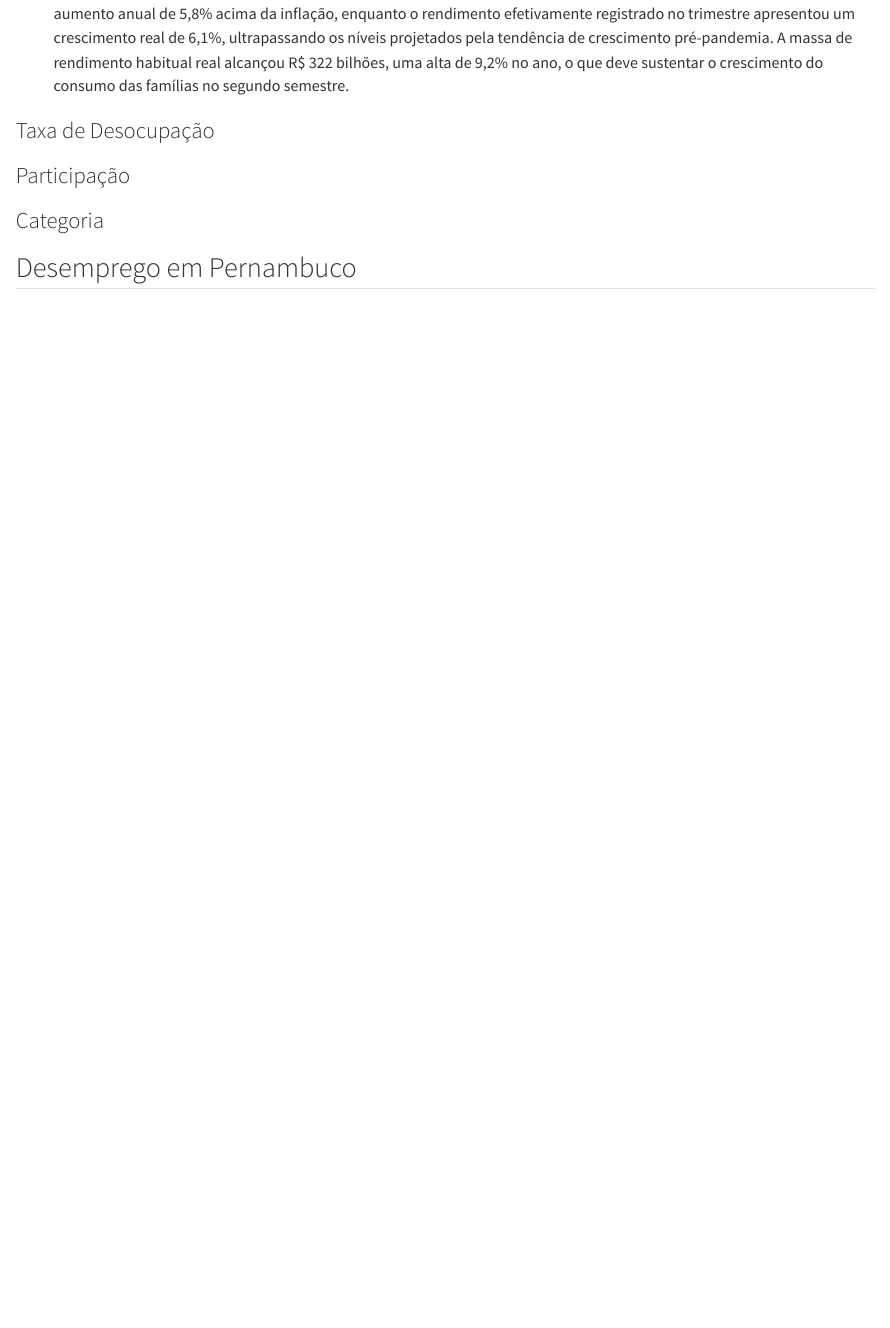
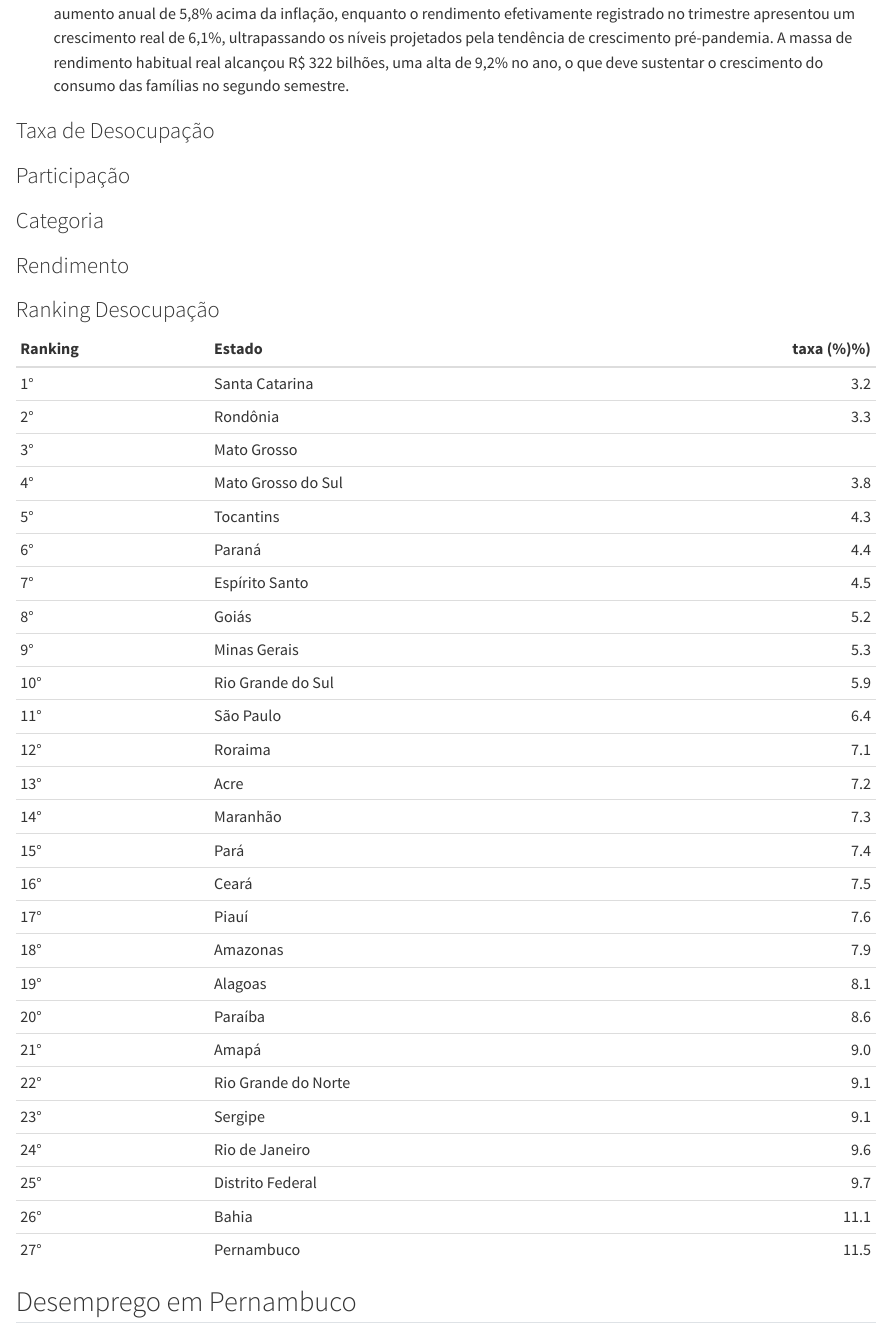
Before and after one commit to dteconometrics/automatizacao, a Quarto document (mercado_de_trab/mercado_de_trabalho.qmd): the page in a window 1100 px wide, from 460 px down. Rendered offline with R 4.5, knitr and Pandoc in place of Quarto, with nearby package versions; the code chunks are not run, so their results and figures are left out.

Commit message:
Update mercado_de_trabalho.qmd

````diff
--- a/mercado_de_trab/mercado_de_trabalho.qmd
+++ b/mercado_de_trab/mercado_de_trabalho.qmd
@@ -528,6 +526,11 @@ filter(ocupacao_categoria_long,
 
 :::
 
+
+:::{.g-col-5}
+::: panel-tabset
+
+### Rendimento
 ```{r fig.height=6, fig.width=6}
 
 colours_5 <- c("darkblue","gray", "#d62728", "#ff7f0e")
@@ -565,7 +568,45 @@ pnad_setor_long %>%
 
 ```
 
+### Ranking Desocupação
+
+|Ranking|	Estado | 	taxa (%)%)  |
+|:--------|:-------------------|-------:|
+|1°|  Santa Catarina	|3.2|
+|2°|	Rondônia	|3.3|
+|3°|	Mato Grosso|	|3.3 |
+|4°|	Mato Grosso do Sul	|3.8|
+|5°|	Tocantins	|4.3|
+|6°|	Paraná	|4.4|
+|7°|	Espírito Santo	|4.5|
+|8°|	Goiás	|5.2|
+|9°|	Minas Gerais	|5.3|
+|10°|	Rio Grande do Sul	|5.9|
+|11°|	São Paulo	|6.4|
+|12°|	Roraima	|7.1|
+|13°|	Acre	|7.2|
+|14°|	Maranhão	|7.3|
+|15°|	Pará	|7.4|
+|16°|	Ceará	|7.5|
+|17°|	Piauí	|7.6|
+|18°|	Amazonas	|7.9|
+|19°|	Alagoas	|8.1|
+|20°|	Paraíba	|8.6|
+|21°|	Amapá	|9.0|
+|22°|	Rio Grande do Norte	|9.1|
+|23°|	Sergipe	|9.1|
+|24°|	Rio de Janeiro	|9.6|
+|25°|	Distrito Federal	|9.7|
+|26°|	Bahia	|11.1|
+|27°|	Pernambuco	|11.5|
+
+
+
+
 :::
+:::
+:::
+
 
 :::
 
````
Also changed, not shown: mercado_de_trab/mercado_de_trabalho.qmd (4 more changed lines).
